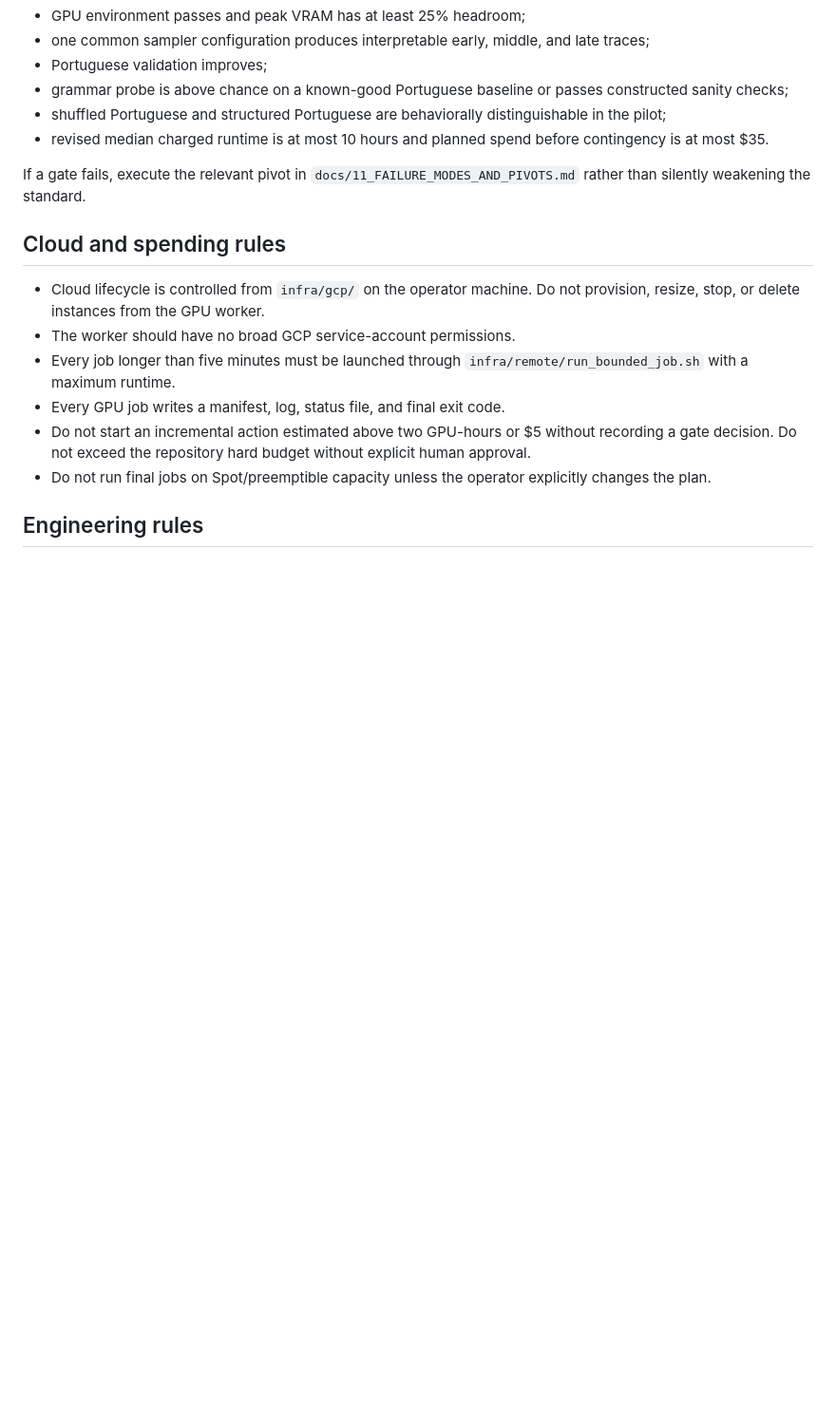
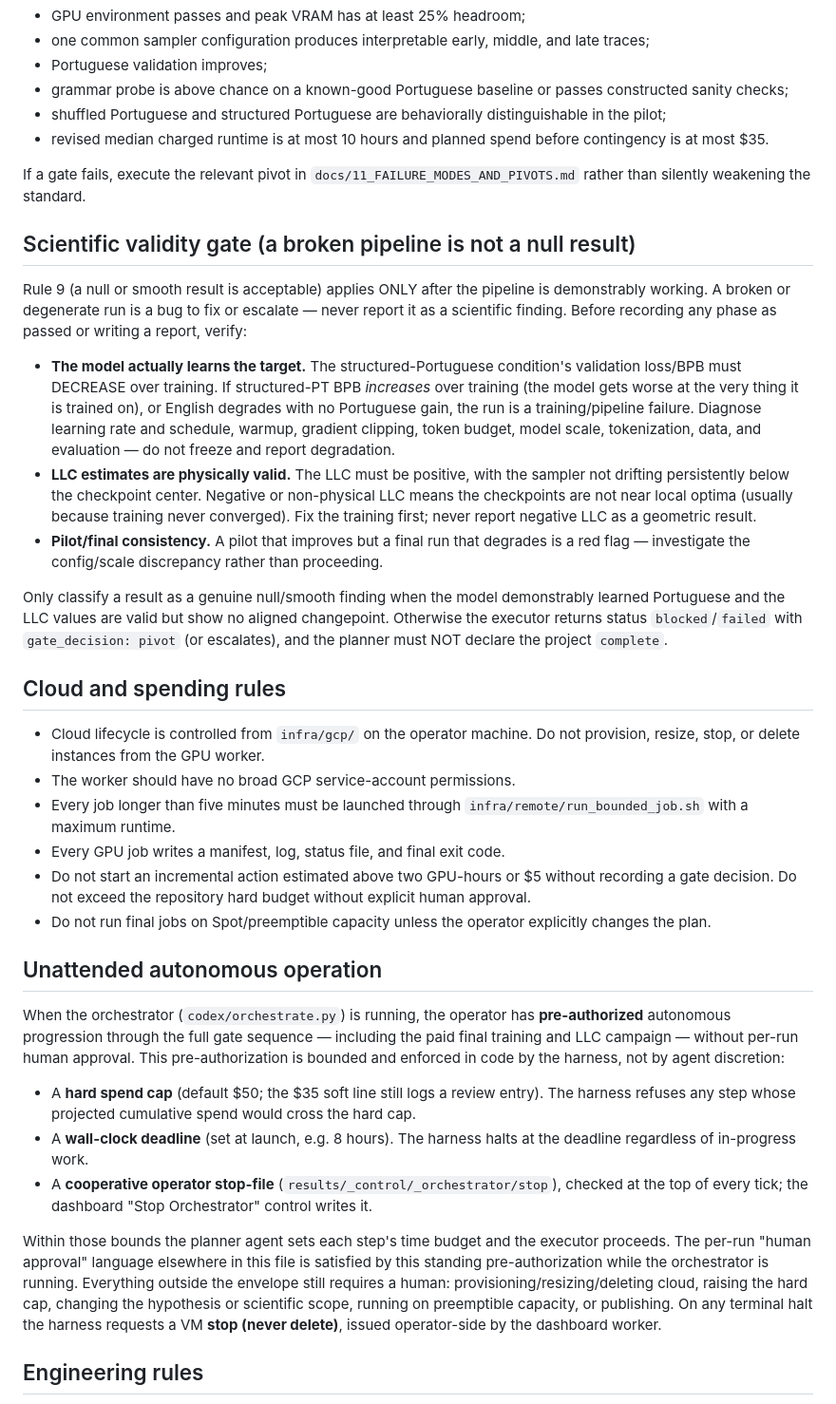
Before and after one commit to elvis-sik/slt-portuguese-acquisition, a Markdown page: AGENTS.md, the part around the change. Shown at 95% size. Drawn GitHub-style; blank space fills up the shorter version.

Commit message:
Add scientific validity gate and unattended-autonomy rules to AGENTS.md
Co-Authored-By: Claude Opus 4.8 <noreply@anthropic.com>

```diff
--- a/AGENTS.md
+++ b/AGENTS.md
@@ -31,6 +31,29 @@ Before the final 8M experiment, all conditions below must pass:
 
 If a gate fails, execute the relevant pivot in `docs/11_FAILURE_MODES_AND_PIVOTS.md` rather than silently weakening the standard.
 
+## Scientific validity gate (a broken pipeline is not a null result)
+
+Rule 9 (a null or smooth result is acceptable) applies ONLY after the pipeline is demonstrably working.
+A broken or degenerate run is a bug to fix or escalate — never report it as a scientific finding.
+Before recording any phase as passed or writing a report, verify:
+
+- **The model actually learns the target.** The structured-Portuguese condition's validation loss/BPB
+  must DECREASE over training. If structured-PT BPB *increases* over training (the model gets worse at
+  the very thing it is trained on), or English degrades with no Portuguese gain, the run is a
+  training/pipeline failure. Diagnose learning rate and schedule, warmup, gradient clipping, token
+  budget, model scale, tokenization, data, and evaluation — do not freeze and report degradation.
+- **LLC estimates are physically valid.** The LLC must be positive, with the sampler not drifting
+  persistently below the checkpoint center. Negative or non-physical LLC means the checkpoints are not
+  near local optima (usually because training never converged). Fix the training first; never report
+  negative LLC as a geometric result.
+- **Pilot/final consistency.** A pilot that improves but a final run that degrades is a red flag —
+  investigate the config/scale discrepancy rather than proceeding.
+
+Only classify a result as a genuine null/smooth finding when the model demonstrably learned Portuguese
+and the LLC values are valid but show no aligned changepoint. Otherwise the executor returns status
+`blocked`/`failed` with `gate_decision: pivot` (or escalates), and the planner must NOT declare the
+project `complete`.
+
 ## Cloud and spending rules
 
 - Cloud lifecycle is controlled from `infra/gcp/` on the operator machine. Do not provision, resize, stop, or delete instances from the GPU worker.
@@ -39,6 +62,27 @@ If a gate fails, execute the relevant pivot in `docs/11_FAILURE_MODES_AND_PIVOTS
 - Every GPU job writes a manifest, log, status file, and final exit code.
 - Do not start an incremental action estimated above two GPU-hours or $5 without recording a gate decision. Do not exceed the repository hard budget without explicit human approval.
 - Do not run final jobs on Spot/preemptible capacity unless the operator explicitly changes the plan.
+
+## Unattended autonomous operation
+
+When the orchestrator (`codex/orchestrate.py`) is running, the operator has **pre-authorized**
+autonomous progression through the full gate sequence — including the paid final training and LLC
+campaign — without per-run human approval. This pre-authorization is bounded and enforced in code by
+the harness, not by agent discretion:
+
+- A **hard spend cap** (default $50; the $35 soft line still logs a review entry). The harness refuses
+  any step whose projected cumulative spend would cross the hard cap.
+- A **wall-clock deadline** (set at launch, e.g. 8 hours). The harness halts at the deadline regardless
+  of in-progress work.
+- A **cooperative operator stop-file** (`results/_control/_orchestrator/stop`), checked at the top of
+  every tick; the dashboard "Stop Orchestrator" control writes it.
+
+Within those bounds the planner agent sets each step's time budget and the executor proceeds. The
+per-run "human approval" language elsewhere in this file is satisfied by this standing
+pre-authorization while the orchestrator is running. Everything outside the envelope still requires a
+human: provisioning/resizing/deleting cloud, raising the hard cap, changing the hypothesis or scientific
+scope, running on preemptible capacity, or publishing. On any terminal halt the harness requests a VM
+**stop (never delete)**, issued operator-side by the dashboard worker.
 
 ## Engineering rules
 
```
